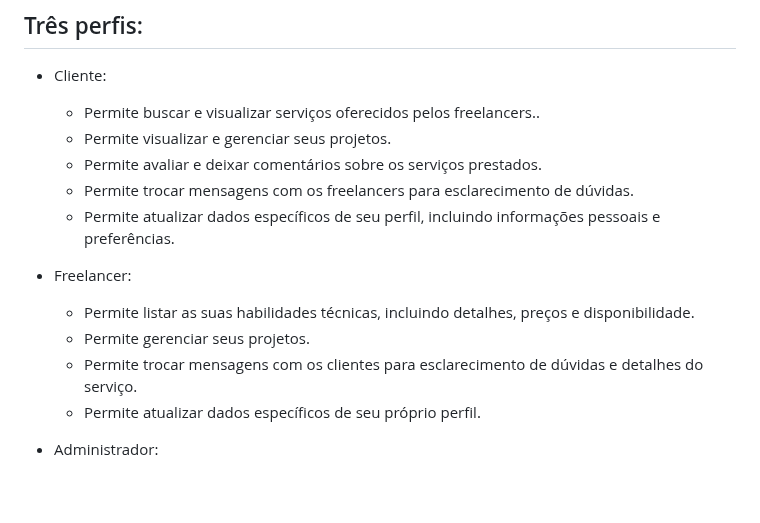
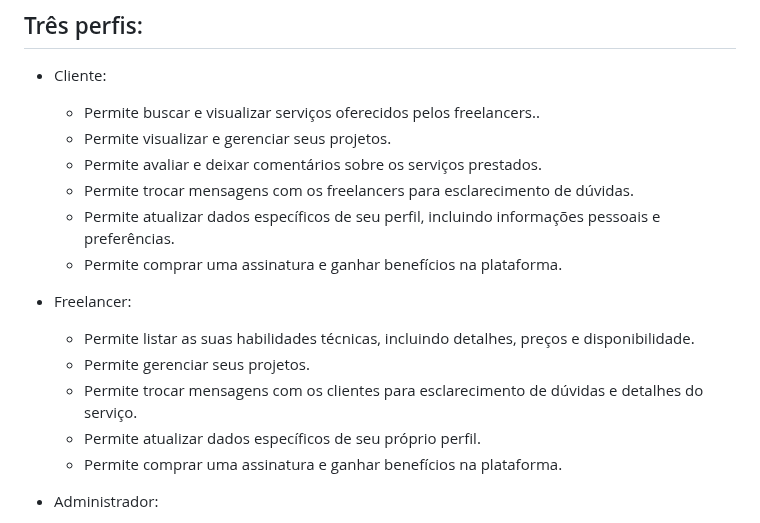
Before and after one commit to Pesagniya/privatevoid, a Markdown page: README.md, the part around the change. Drawn GitHub-style; blank space fills up the shorter version.

```diff
--- a/README.md
+++ b/README.md
@@ -78,12 +78,14 @@ A plataforma irá oferecer, entre outros recursos, um chat integrado para facili
   - Permite avaliar e deixar comentários sobre os serviços prestados.
   - Permite trocar mensagens com os freelancers para esclarecimento de dúvidas.
   - Permite atualizar dados específicos de seu perfil, incluindo informações pessoais e preferências.
+  - Permite comprar uma assinatura e ganhar benefícios na plataforma.
 
 - Freelancer:
   - Permite listar as suas habilidades técnicas, incluindo detalhes, preços e disponibilidade.
   - Permite gerenciar seus projetos.
   - Permite trocar mensagens com os clientes para esclarecimento de dúvidas e detalhes do serviço.
   - Permite atualizar dados específicos de seu próprio perfil.
+  - Permite comprar uma assinatura e ganhar benefícios na plataforma.
 
 - Administrador:
   - Permite gerenciar os filtros dos projetos.
```
